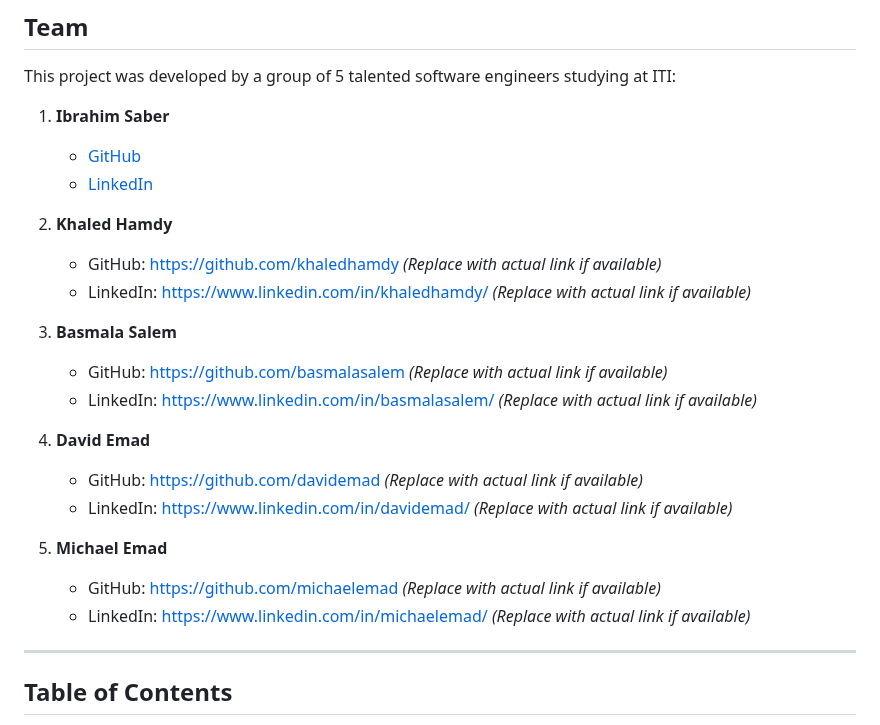
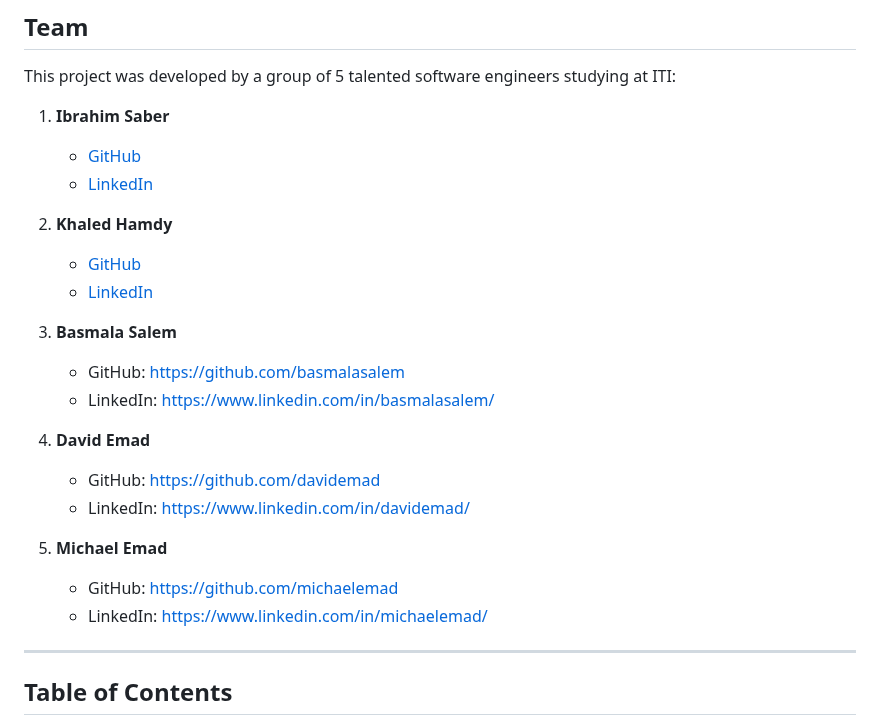
Before and after one commit to KhalidHamdi/ITI-GP-AIRBNB-BACKEND, a Markdown page: README.md, the part around the change. Drawn GitHub-style.

```diff
--- a/README.md
+++ b/README.md
@@ -15,20 +15,19 @@ This project was developed by a group of 5 talented software engineers studying
    - [LinkedIn](https://www.linkedin.com/in/ibrahim1saber/)
 
 2. **Khaled Hamdy**
-   - GitHub: [https://github.com/khaledhamdy](https://github.com/KhalidHamdi) *(Replace with actual link if available)*
-   - LinkedIn: [https://www.linkedin.com/in/khaledhamdy/](https://www.linkedin.com/in/khalidhamdii/) *(Replace with actual link if available)*
+   - [GitHub](https://github.com/KhalidHamdi)
+   - [LinkedIn](https://www.linkedin.com/in/khalidhamdii/)
+4. **Basmala Salem**
+   - GitHub: [https://github.com/basmalasalem](#)
+   - LinkedIn: [https://www.linkedin.com/in/basmalasalem/](#)
 
-3. **Basmala Salem**
-   - GitHub: [https://github.com/basmalasalem](#) *(Replace with actual link if available)*
-   - LinkedIn: [https://www.linkedin.com/in/basmalasalem/](#) *(Replace with actual link if available)*
+5. **David Emad**
+   - GitHub: [https://github.com/davidemad](#)
+   - LinkedIn: [https://www.linkedin.com/in/davidemad/](#)
 
-4. **David Emad**
-   - GitHub: [https://github.com/davidemad](#) *(Replace with actual link if available)*
-   - LinkedIn: [https://www.linkedin.com/in/davidemad/](#) *(Replace with actual link if available)*
-
-5. **Michael Emad**
-   - GitHub: [https://github.com/michaelemad](#) *(Replace with actual link if available)*
-   - LinkedIn: [https://www.linkedin.com/in/michaelemad/](#) *(Replace with actual link if available)*
+6. **Michael Emad**
+   - GitHub: [https://github.com/michaelemad](#)
+   - LinkedIn: [https://www.linkedin.com/in/michaelemad/](#)
 ---
 
 ## Table of Contents
```
